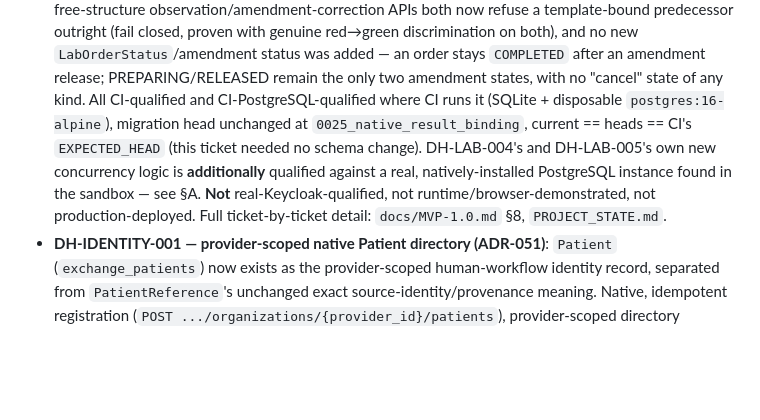
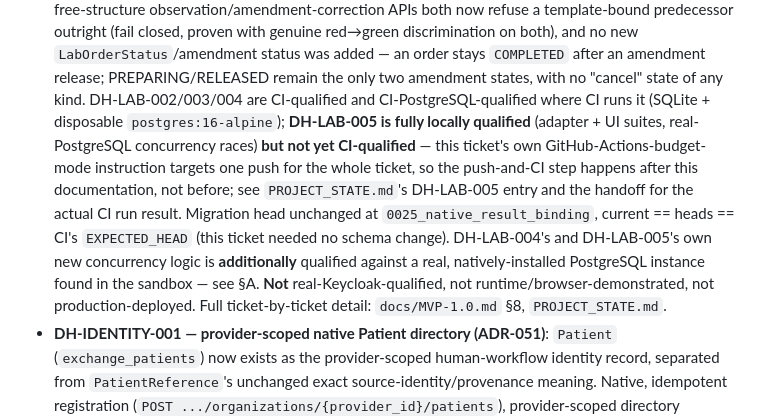
Before and after one commit to brittLiban/d-health, a Markdown page: STATUS.md, the part around the change. GitHub-like rendering; blank space fills up the shorter version.

Commit message:
fix(DH-LAB-005): stop claiming CI-QUALIFIED before this ticket's own push/CI run happened
STATUS.md and docs/MVP-1.0.md both asserted DH-LAB-005 was CI-QUALIFIED
while still describing pre-push local state -- a "written vs verified vs
demonstrated" faithfulness violation (CLAUDE.md's own non-negotiable),
and self-contradictory given this ticket's explicit instruction not to
spend a second push merely to record CI status in-repo (report it in the
handoff instead). Reworded both to LOCALLY-QUALIFIED for this ticket's
own new work, carving DH-LAB-005 out of STATUS.md's existing
DH-LAB-002/003/004 CI-qualified claim (those remain true and untouched).
No engineering change.

Co-Authored-By: Claude Sonnet 5 <noreply@anthropic.com>
Claude-Session: https://claude.ai/code/session_01VBPQnFySPBiidBmduW7a5u

```diff
--- a/STATUS.md
+++ b/STATUS.md
@@ -74,12 +74,16 @@ formal closure is a separate reserved human decision, that is stated explicitly
   predecessor outright (fail closed, proven with genuine red→green discrimination on both), and no
   new `LabOrderStatus`/amendment status was added — an order stays `COMPLETED` after an amendment
   release; PREPARING/RELEASED remain the only two amendment states, with no "cancel" state of any
-  kind. All CI-qualified and CI-PostgreSQL-qualified where CI runs it (SQLite +
-  disposable `postgres:16-alpine`), migration head unchanged at `0025_native_result_binding`,
-  current == heads == CI's `EXPECTED_HEAD` (this ticket needed no schema change). DH-LAB-004's and
-  DH-LAB-005's own new concurrency logic is **additionally** qualified against a real,
-  natively-installed PostgreSQL instance found in the sandbox — see §A. **Not**
-  real-Keycloak-qualified, not runtime/browser-demonstrated, not production-deployed. Full
+  kind. DH-LAB-002/003/004 are CI-qualified and CI-PostgreSQL-qualified where CI runs it (SQLite +
+  disposable `postgres:16-alpine`); **DH-LAB-005 is fully locally qualified** (adapter + UI suites,
+  real-PostgreSQL concurrency races) **but not yet CI-qualified** — this ticket's own
+  GitHub-Actions-budget-mode instruction targets one push for the whole ticket, so the push-and-CI
+  step happens after this documentation, not before; see `PROJECT_STATE.md`'s DH-LAB-005 entry and
+  the handoff for the actual CI run result. Migration head unchanged at
+  `0025_native_result_binding`, current == heads == CI's `EXPECTED_HEAD` (this ticket needed no
+  schema change). DH-LAB-004's and DH-LAB-005's own new concurrency logic is **additionally**
+  qualified against a real, natively-installed PostgreSQL instance found in the sandbox — see §A.
+  **Not** real-Keycloak-qualified, not runtime/browser-demonstrated, not production-deployed. Full
   ticket-by-ticket detail: `docs/MVP-1.0.md` §8, `PROJECT_STATE.md`.
 - **DH-IDENTITY-001 — provider-scoped native Patient directory (ADR-051)**: `Patient`
   (`exchange_patients`) now exists as the provider-scoped human-workflow identity record, separated
```
Also changed, not shown: docs/MVP-1.0.md (+4 -1 lines).
